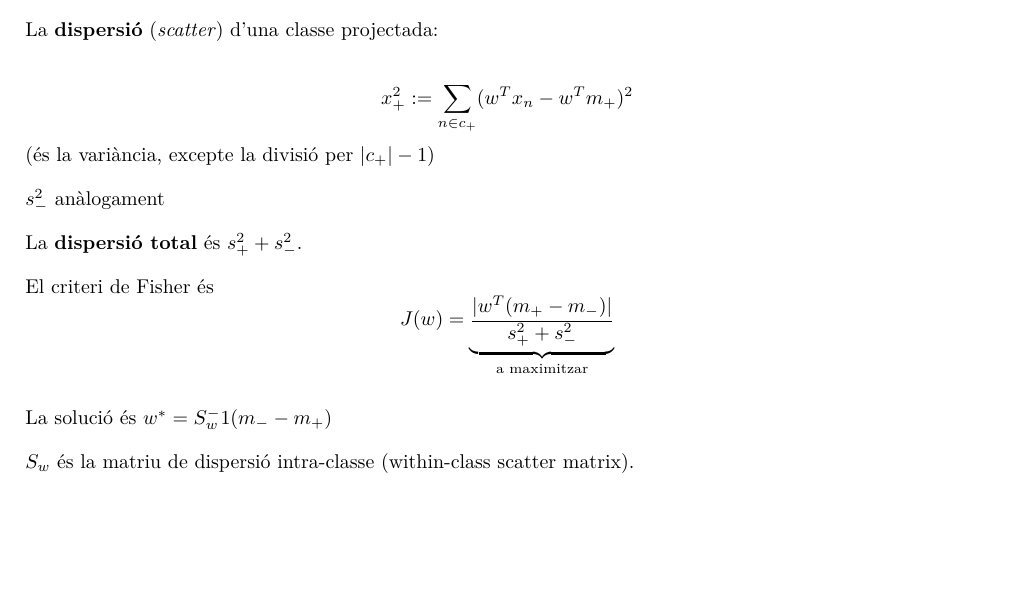
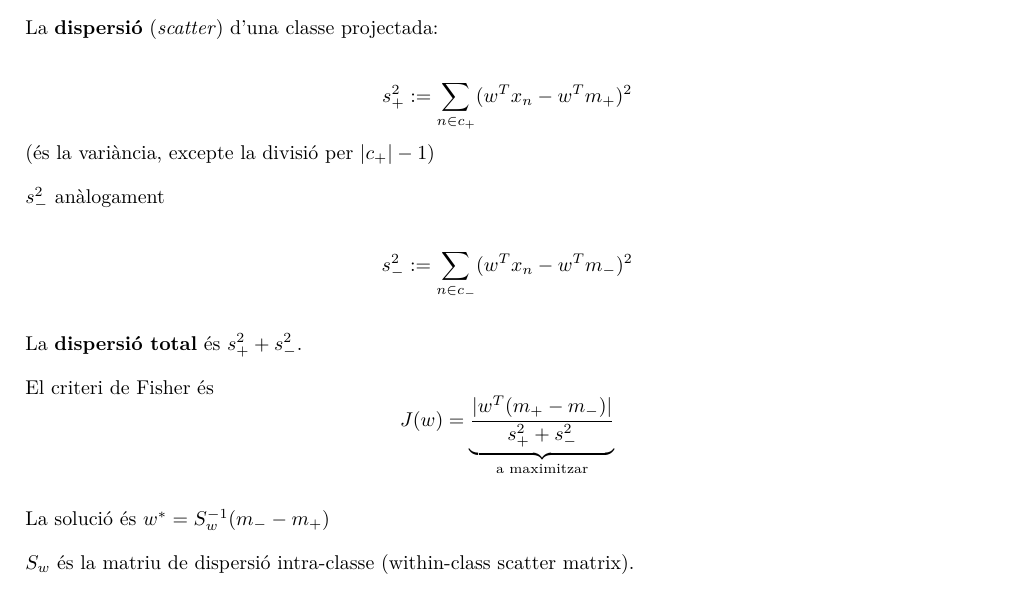
Before and after one commit to jmigual/APATeoria, a LaTeX document (APA/tema_2/Tema_2.tex): part of page 4 of 4, cut so that both start at the same text, the shorter picture padded with empty space. Compiled offline with XeLaTeX.

Commit message:
APA Fix more typos

```diff
--- a/APA/tema_2/Tema_2.tex
+++ b/APA/tema_2/Tema_2.tex
@@ -164,16 +164,22 @@
 
 	La \textbf{dispersió} (\emph{scatter}) d'una classe projectada:
 
-	$$  x_+^2 := \sum_{n \in c_+} (w^Tx_n - w^Tm_+)^2  $$
+	$$
+	s_+^2 := \sum_{n \in c_+} (w^T x_n - w^T m_+)^2
+	$$
 	(és la variància, excepte la divisió per $|c_+| - 1$)
 
 	$s_-^2$ anàlogament
+
+	$$
+	s_-^2 := \sum_{n \in c_-} (w^T x_n - w^T m_-)^2
+	$$
 
 	La \textbf{dispersió total} és $s_+^2 + s_-^2$.
 
 	El criteri de Fisher és $$  J(w) = \underbrace{\frac{|w^T(m_+-m_-)|}{s_+^2 + s_-^2}}_\text{a maximitzar}  $$
 
-	La solució és $w^* = S_w^-1(m_- - m_+)$
+	La solució és $w^* = S_w^{-1}(m_- - m_+)$
 
 	$S_w$ és la matriu de dispersió intra-classe (within-class scatter matrix).
 
```
